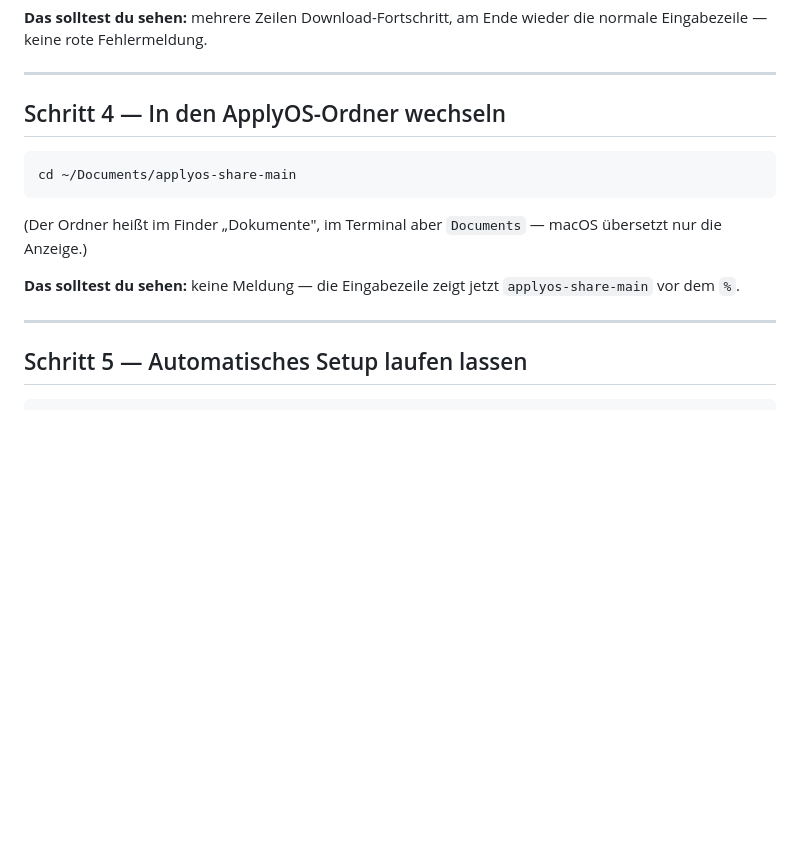
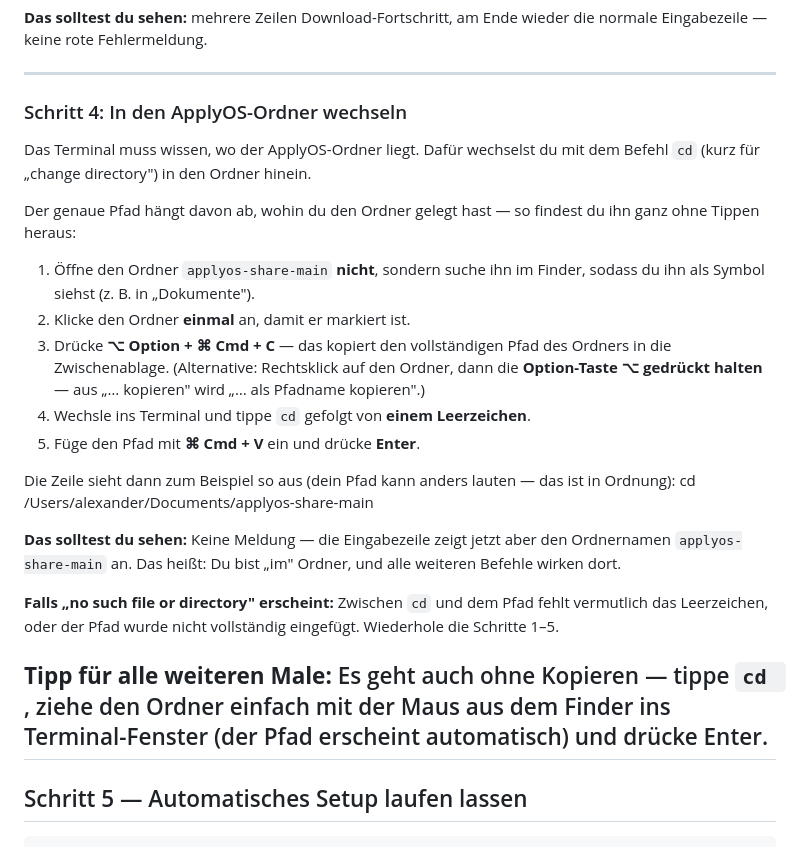
Before and after one commit to Awtstm/applyos-share, a Markdown page: README.md, the part around the change. GitHub-like rendering; blank space fills up the shorter version.

````diff
--- a/README.md
+++ b/README.md
@@ -101,18 +101,38 @@ wieder die normale Eingabezeile — keine rote Fehlermeldung.
 
 ---
 
-## Schritt 4 — In den ApplyOS-Ordner wechseln
+### Schritt 4: In den ApplyOS-Ordner wechseln
 
-```bash
-cd ~/Documents/applyos-share-main
-```
+Das Terminal muss wissen, wo der ApplyOS-Ordner liegt. Dafür wechselst du
+mit dem Befehl `cd` (kurz für „change directory") in den Ordner hinein.
 
-(Der Ordner heißt im Finder „Dokumente", im Terminal aber `Documents` —
-macOS übersetzt nur die Anzeige.)
+Der genaue Pfad hängt davon ab, wohin du den Ordner gelegt hast — so
+findest du ihn ganz ohne Tippen heraus:
 
-**Das solltest du sehen:** keine Meldung — die Eingabezeile zeigt jetzt
-`applyos-share-main` vor dem `%`.
+1. Öffne den Ordner `applyos-share-main` **nicht**, sondern suche ihn im
+   Finder, sodass du ihn als Symbol siehst (z. B. in „Dokumente").
+2. Klicke den Ordner **einmal** an, damit er markiert ist.
+3. Drücke **⌥ Option + ⌘ Cmd + C** — das kopiert den vollständigen
+   Pfad des Ordners in die Zwischenablage.
+   (Alternative: Rechtsklick auf den Ordner, dann die **Option-Taste ⌥
+   gedrückt halten** — aus „… kopieren" wird „… als Pfadname kopieren".)
+4. Wechsle ins Terminal und tippe `cd` gefolgt von **einem Leerzeichen**.
+5. Füge den Pfad mit **⌘ Cmd + V** ein und drücke **Enter**.
 
+Die Zeile sieht dann zum Beispiel so aus (dein Pfad kann anders lauten —
+das ist in Ordnung): cd /Users/alexander/Documents/applyos-share-main
+
+**Das solltest du sehen:** Keine Meldung — die Eingabezeile zeigt jetzt
+aber den Ordnernamen `applyos-share-main` an. Das heißt: Du bist „im"
+Ordner, und alle weiteren Befehle wirken dort.
+
+**Falls „no such file or directory" erscheint:** Zwischen `cd` und dem
+Pfad fehlt vermutlich das Leerzeichen, oder der Pfad wurde nicht
+vollständig eingefügt. Wiederhole die Schritte 1–5.
+
+**Tipp für alle weiteren Male:** Es geht auch ohne Kopieren — tippe
+`cd `, ziehe den Ordner einfach mit der Maus aus dem Finder ins
+Terminal-Fenster (der Pfad erscheint automatisch) und drücke Enter.
 ---
 
 ## Schritt 5 — Automatisches Setup laufen lassen
````
